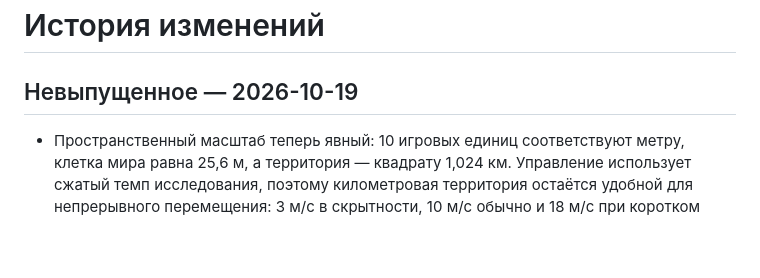
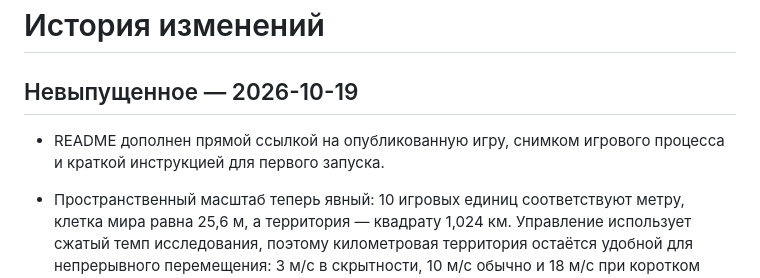
Before and after one commit to DKunin/wildbound, a Markdown page: CHANGELOG.md, the part around the change. GitHub-like rendering; blank space fills up the shorter version.

```diff
--- a/CHANGELOG.md
+++ b/CHANGELOG.md
@@ -2,6 +2,7 @@
 
 ## Невыпущенное — 2026-10-19
 
+- README дополнен прямой ссылкой на опубликованную игру, снимком игрового процесса и краткой инструкцией для первого запуска.
 - Пространственный масштаб теперь явный: 10 игровых единиц соответствуют метру, клетка мира равна 25,6 м, а территория — квадрату 1,024 км. Управление использует сжатый темп исследования, поэтому километровая территория остаётся удобной для непрерывного перемещения: 3 м/с в скрытности, 10 м/с обычно и 18 м/с при коротком рывке; ускоренные игровые часы отделены от физической дистанции. Дистанции запаха теперь также задаются в метрах: живая добыча начинается с 115 м, падаль — с 160 м, след читается на 72 м, а закопанный запас — на 240 м; при сильном благоприятном ветре олень ощущается до 276 м, крупная открытая падаль — примерно до 499 м.
 - Исправлено мигание периферийных значков запаха и слуха: уже показанная подсказка больше не перемещается в DOM при каждом обновлении HUD, поэтому её единичное плавное появление завершается, а текущая сила меняется без перезапуска анимации.
 - Обоняние управляемого волка переведено с фиксированного радиуса на общую с добычей модель ветрового шлейфа: запах живой добычи и падали приходит из текущего положения источника, усиливается по ветру, ослабевает против ветра и на дальней дистанции ощущается порывами, тогда как наземный след по-прежнему зависит от возраста и близости. Периферийные значки запаха и слуха теперь плавно появляются и исчезают без скачков на границе экрана.
```
Also changed, not shown: README.md (+10 -0 lines).
